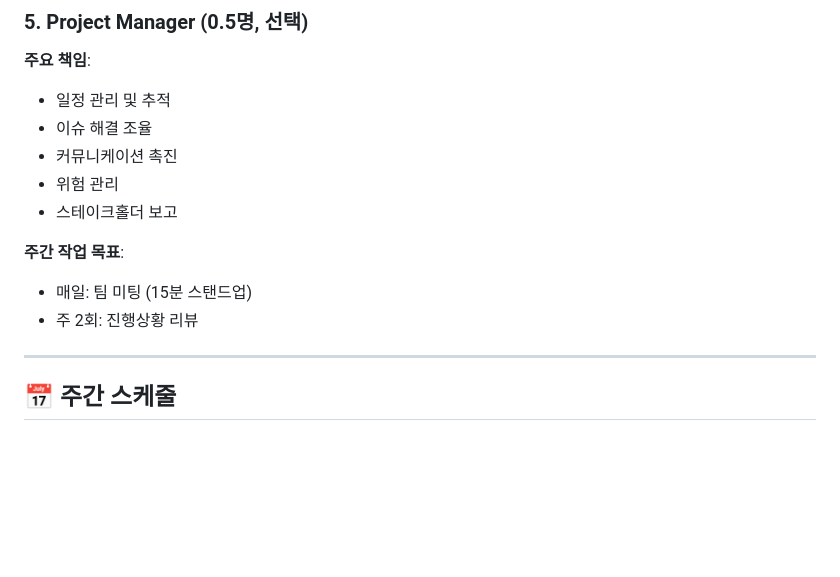
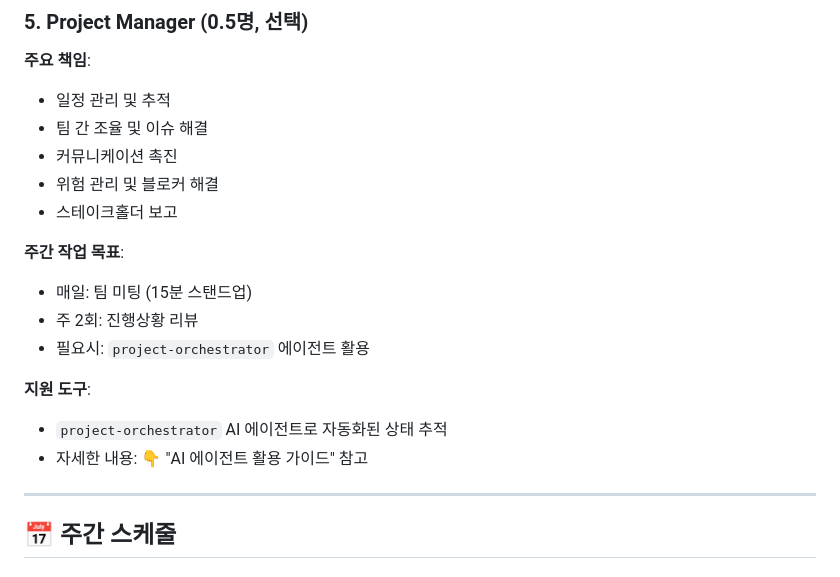
Before and after one commit to faeqsu10/Sentimind, a Markdown page: TEAM_GUIDE.md, the part around one of its changes. GitHub-like rendering; blank space fills up the shorter version.

```diff
--- a/TEAM_GUIDE.md
+++ b/TEAM_GUIDE.md
@@ -108,14 +108,19 @@
 ### 5. Project Manager (0.5명, 선택)
 **주요 책임**:
 - 일정 관리 및 추적
-- 이슈 해결 조율
+- 팀 간 조율 및 이슈 해결
 - 커뮤니케이션 촉진
-- 위험 관리
+- 위험 관리 및 블로커 해결
 - 스테이크홀더 보고
 
 **주간 작업 목표**:
 - 매일: 팀 미팅 (15분 스탠드업)
 - 주 2회: 진행상황 리뷰
+- 필요시: `project-orchestrator` 에이전트 활용
+
+**지원 도구**:
+- `project-orchestrator` AI 에이전트로 자동화된 상태 추적
+- 자세한 내용: 👇 "AI 에이전트 활용 가이드" 참고
 
 ---
 
```
Also changed, not shown: other parts of TEAM_GUIDE.md (+36 -0 lines).
